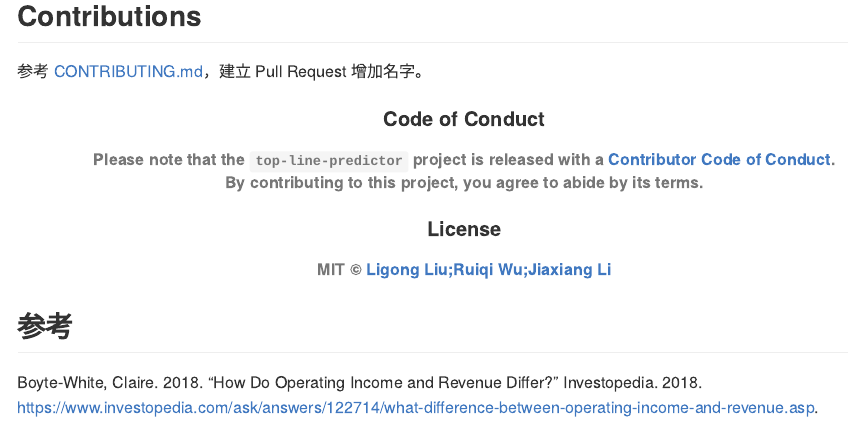
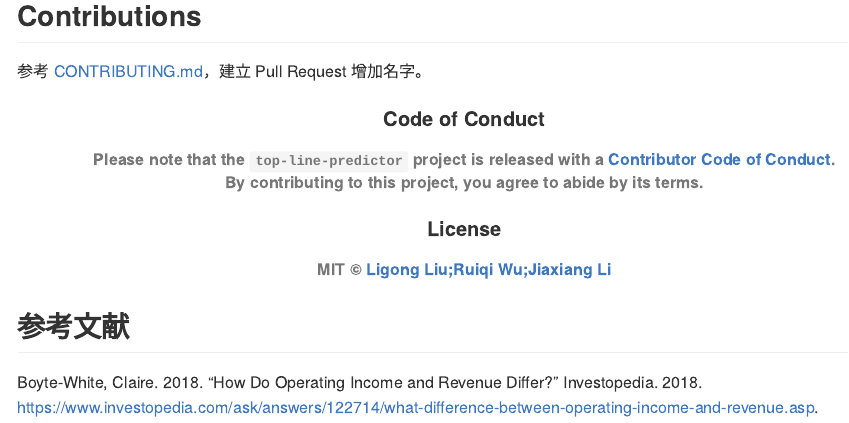
Before and after one commit to JiaxiangBU/top-line-predictor, an R Markdown document (README.Rmd): the page in a window 1100 px wide, from 710 px down. The pictures show the output file README.md that the author committed with the source, drawn offline in the style of GitHub.

Commit message:
fix typos.

```diff
--- a/README.Rmd
+++ b/README.Rmd
@@ -43,4 +43,4 @@ knitr::opts_chunk$set(
 
 
 
-## 参考 {-}
+## 参考文献 {-}
```
Also changed, not shown: README.md.
